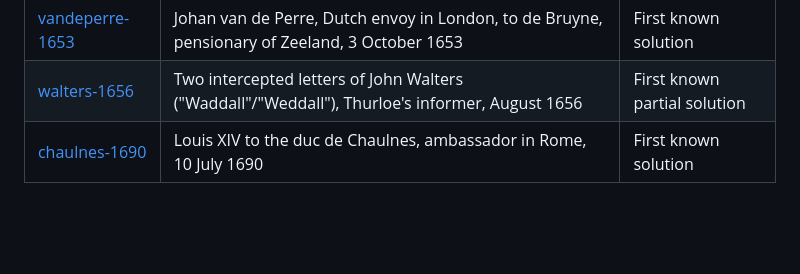
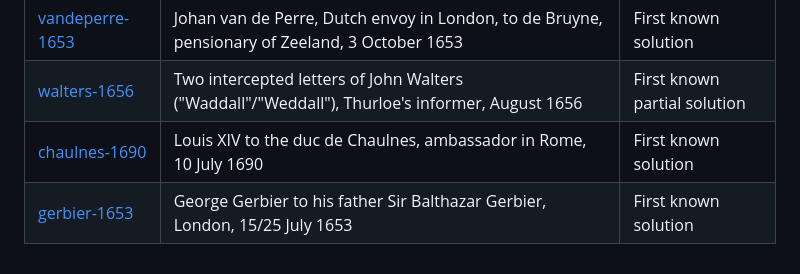
Before and after one commit to quietofwinter/historical-ciphers, a Markdown page: README.md, the part around the change. Rendered like a GitHub page; blank space fills up the shorter version.

```diff
--- a/README.md
+++ b/README.md
@@ -7,3 +7,4 @@ Decipherments of historical cipher letters, by Jason Benham, with the assistance
 | [vandeperre-1653](vandeperre-1653/) | Johan van de Perre, Dutch envoy in London, to de Bruyne, pensionary of Zeeland, 3 October 1653 | First known solution |
 | [walters-1656](walters-1656/) | Two intercepted letters of John Walters ("Waddall"/"Weddall"), Thurloe's informer, August 1656 | First known partial solution |
 | [chaulnes-1690](chaulnes-1690/) | Louis XIV to the duc de Chaulnes, ambassador in Rome, 10 July 1690 | First known solution |
+| [gerbier-1653](gerbier-1653/) | George Gerbier to his father Sir Balthazar Gerbier, London, 15/25 July 1653 | First known solution |
```
Also changed, not shown: gerbier-1653/README.md (added, +119 -0 lines), gerbier-1653/key.md (added, +30 -0 lines), gerbier-1653/sources/README.md (added, +12 -0 lines), gerbier-1653/images/letter-deciphered.png (added), 5 other files.
